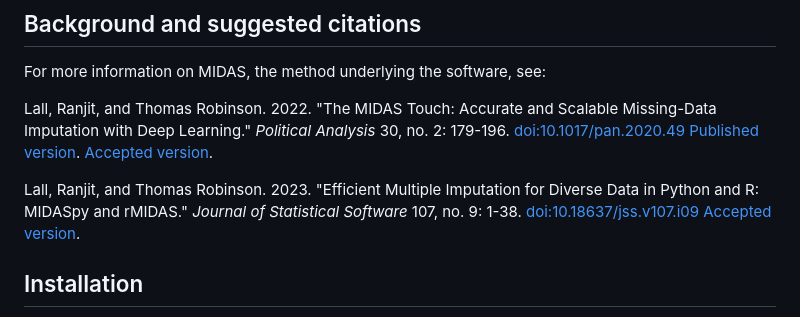
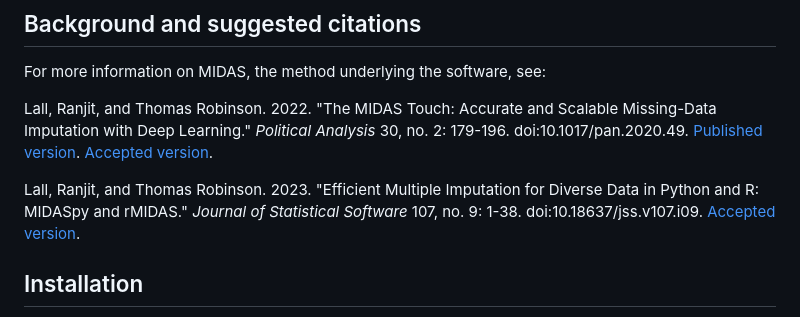
Before and after one commit to MIDASverse/MIDASpy, a Markdown page: README.md, the part around the change. Rendered like a GitHub page.

Commit message:
remove doi url for clarity

```diff
--- a/README.md
+++ b/README.md
@@ -26,9 +26,9 @@ For an implementation in R, see our **rMIDAS** repository
 
 For more information on MIDAS, the method underlying the software, see:
 
-Lall, Ranjit, and Thomas Robinson. 2022. "The MIDAS Touch: Accurate and Scalable Missing-Data Imputation with Deep Learning." _Political Analysis_ 30, no. 2: 179-196. [doi:10.1017/pan.2020.49](https://doi.org/doi:10.1017/pan.2020.49) [Published version](https://ranjitlall.github.io/assets/pdf/Lall%20and%20Robinson%202022%20PA.pdf). [Accepted version](http://eprints.lse.ac.uk/108170/1/Lall_Robinson_PA_Forthcoming.pdf).
+Lall, Ranjit, and Thomas Robinson. 2022. "The MIDAS Touch: Accurate and Scalable Missing-Data Imputation with Deep Learning." _Political Analysis_ 30, no. 2: 179-196. doi:10.1017/pan.2020.49. [Published version](https://ranjitlall.github.io/assets/pdf/Lall%20and%20Robinson%202022%20PA.pdf). [Accepted version](http://eprints.lse.ac.uk/108170/1/Lall_Robinson_PA_Forthcoming.pdf).
 
-Lall, Ranjit, and Thomas Robinson. 2023. "Efficient Multiple Imputation for Diverse Data in Python and R: MIDASpy and rMIDAS." _Journal of Statistical Software_ 107, no. 9: 1-38. [doi:10.18637/jss.v107.i09](https://doi.org/doi:10.18637/jss.v107.i09) [Accepted version](https://ranjitlall.github.io/assets/pdf/jss4379.pdf).
+Lall, Ranjit, and Thomas Robinson. 2023. "Efficient Multiple Imputation for Diverse Data in Python and R: MIDASpy and rMIDAS." _Journal of Statistical Software_ 107, no. 9: 1-38. doi:10.18637/jss.v107.i09. [Accepted version](https://ranjitlall.github.io/assets/pdf/jss4379.pdf).
 
 ## Installation
 
```
